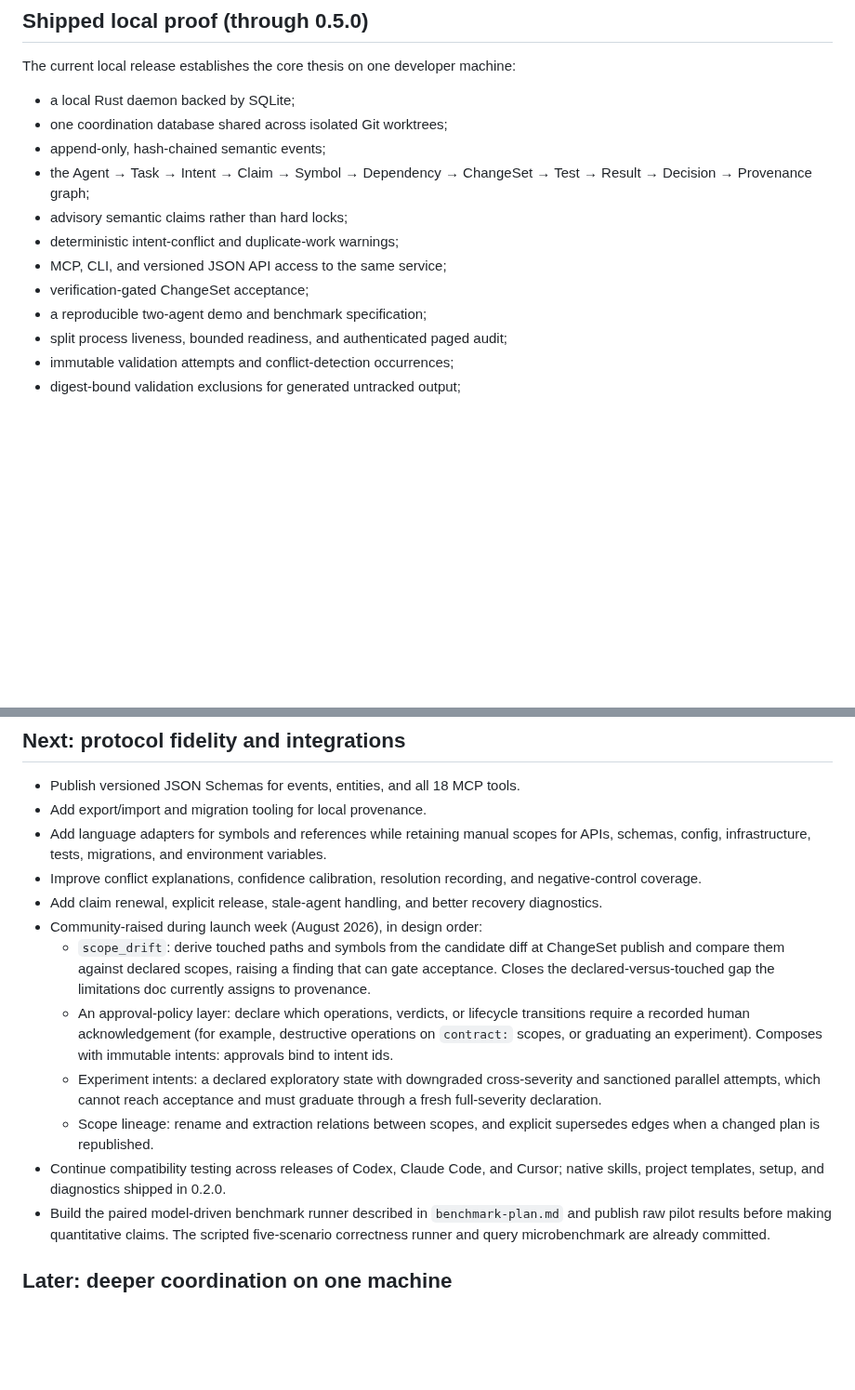
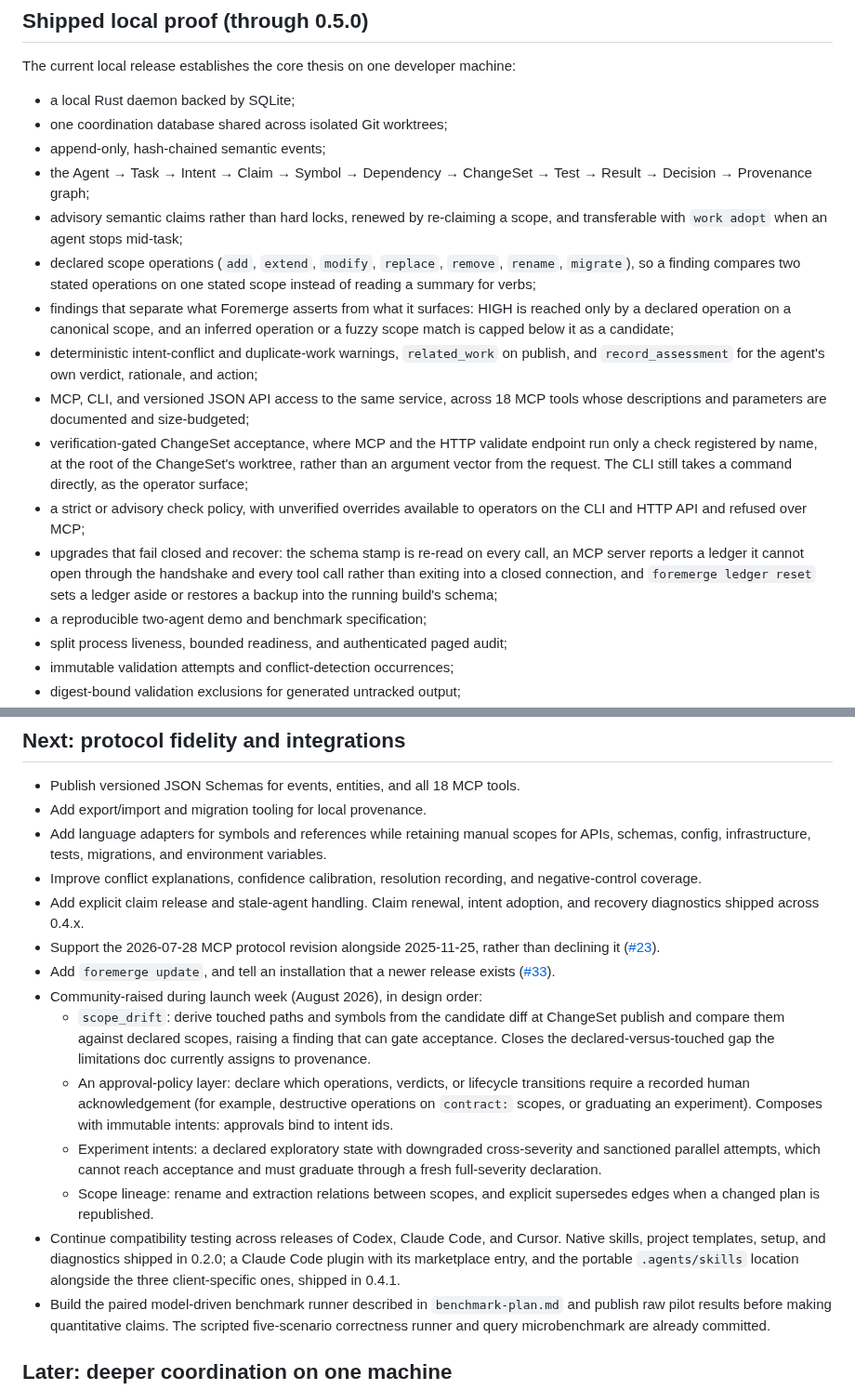
Before and after one commit to naw103/foremerge, a Markdown page: docs/roadmap.md, 2 parts joined by grey strips. Shown at 93% size. Rendered like a GitHub page; blank space fills up the shorter version.

Commit message:
Bring the roadmap's shipped list up to 0.5.0
The heading said "through 0.5.0" while the list underneath still described
pre-0.4.0 behaviour, so the section that exists to say what has actually
shipped was the most out-of-date part of the document. It now names declared
scope operations, the asserted-versus-candidate split, related_work and
record_assessment, claim renewal and adoption, named trusted checks for MCP
and the HTTP validate endpoint, the check policy, and the fail-closed upgrade
and recovery path.

Under Next, claim renewal, intent adoption and recovery diagnostics are
recorded as shipped rather than left as plans, and the two open tracked issues
(#23, #33) are listed. The client-integration bullet picks up the 0.4.1 plugin
and the portable .agents/skills location.

Left alone: the tool count, which is 18 and correct; the community-raised
items; Later, Research track and the non-goals.

```diff
--- a/docs/roadmap.md
+++ b/docs/roadmap.md
@@ -13,10 +13,30 @@ The current local release establishes the core thesis on one developer machine:
 - append-only, hash-chained semantic events;
 - the Agent → Task → Intent → Claim → Symbol → Dependency → ChangeSet → Test →
   Result → Decision → Provenance graph;
-- advisory semantic claims rather than hard locks;
-- deterministic intent-conflict and duplicate-work warnings;
-- MCP, CLI, and versioned JSON API access to the same service;
-- verification-gated ChangeSet acceptance;
+- advisory semantic claims rather than hard locks, renewed by re-claiming a
+  scope, and transferable with `work adopt` when an agent stops mid-task;
+- declared scope operations (`add`, `extend`, `modify`, `replace`, `remove`,
+  `rename`, `migrate`), so a finding compares two stated operations on one
+  stated scope instead of reading a summary for verbs;
+- findings that separate what Foremerge asserts from what it surfaces: HIGH is
+  reached only by a declared operation on a canonical scope, and an inferred
+  operation or a fuzzy scope match is capped below it as a candidate;
+- deterministic intent-conflict and duplicate-work warnings, `related_work` on
+  publish, and `record_assessment` for the agent's own verdict, rationale, and
+  action;
+- MCP, CLI, and versioned JSON API access to the same service, across 18 MCP
+  tools whose descriptions and parameters are documented and size-budgeted;
+- verification-gated ChangeSet acceptance, where MCP and the HTTP validate
+  endpoint run only a check registered by name, at the root of the ChangeSet's
+  worktree, rather than an argument vector from the request. The CLI still takes
+  a command directly, as the operator surface;
+- a strict or advisory check policy, with unverified overrides available to
+  operators on the CLI and HTTP API and refused over MCP;
+- upgrades that fail closed and recover: the schema stamp is re-read on every
+  call, an MCP server reports a ledger it cannot open through the handshake and
+  every tool call rather than exiting into a closed connection, and
+  `foremerge ledger reset` sets a ledger aside or restores a backup into the
+  running build's schema;
 - a reproducible two-agent demo and benchmark specification;
 - split process liveness, bounded readiness, and authenticated paged audit;
 - immutable validation attempts and conflict-detection occurrences;
@@ -39,8 +59,12 @@ validation must leave the target Git ref unchanged.
   variables.
 - Improve conflict explanations, confidence calibration, resolution recording,
   and negative-control coverage.
-- Add claim renewal, explicit release, stale-agent handling, and better recovery
-  diagnostics.
+- Add explicit claim release and stale-agent handling. Claim renewal, intent
+  adoption, and recovery diagnostics shipped across 0.4.x.
+- Support the 2026-07-28 MCP protocol revision alongside 2025-11-25, rather than
+  declining it ([#23](https://github.com/naw103/foremerge/issues/23)).
+- Add `foremerge update`, and tell an installation that a newer release exists
+  ([#33](https://github.com/naw103/foremerge/issues/33)).
 - Community-raised during launch week (August 2026), in design order:
   - `scope_drift`: derive touched paths and symbols from the candidate diff at
     ChangeSet publish and compare them against declared scopes, raising a
@@ -56,8 +80,10 @@ validation must leave the target Git ref unchanged.
   - Scope lineage: rename and extraction relations between scopes, and
     explicit supersedes edges when a changed plan is republished.
 - Continue compatibility testing across releases of Codex, Claude Code, and
-  Cursor; native skills, project templates, setup, and diagnostics shipped in
-  0.2.0.
+  Cursor. Native skills, project templates, setup, and diagnostics shipped in
+  0.2.0; a Claude Code plugin with its marketplace entry, and the portable
+  `.agents/skills` location alongside the three client-specific ones, shipped in
+  0.4.1.
 - Build the paired model-driven benchmark runner described in
   `benchmark-plan.md` and publish raw pilot results before making quantitative
   claims. The scripted five-scenario correctness runner and query microbenchmark
```
